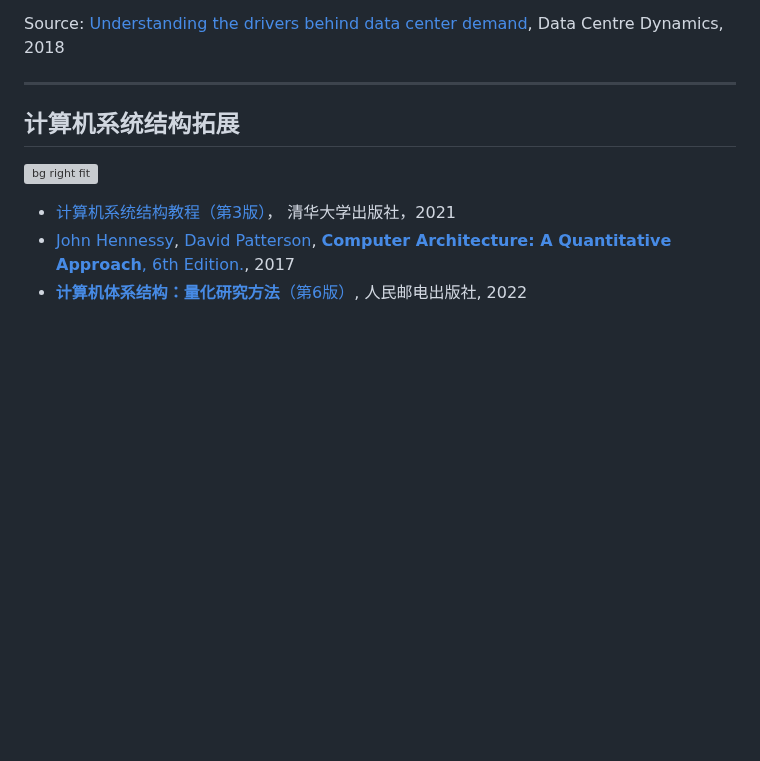
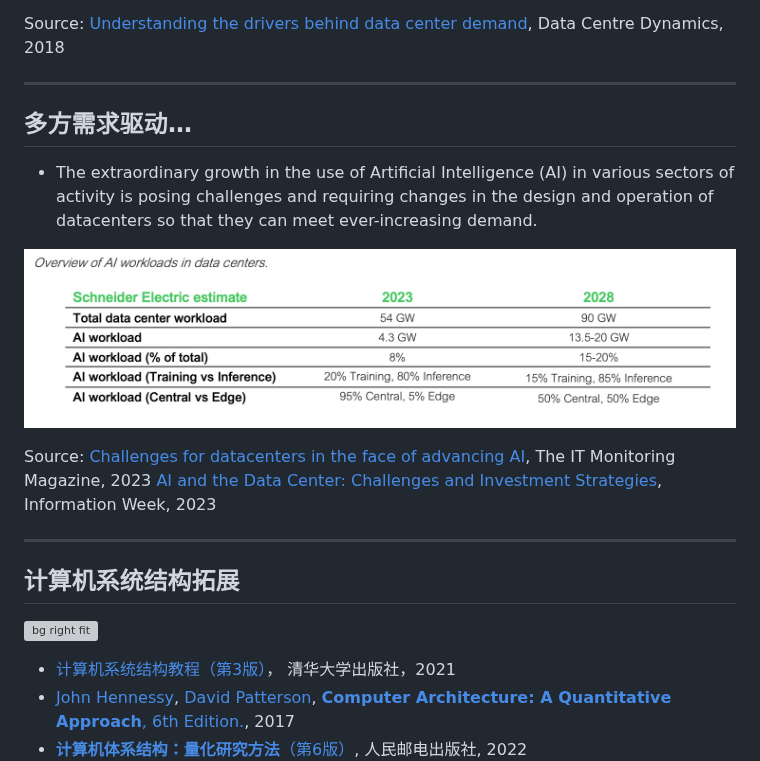
Before and after one commit to cs-course/data-center-course, a Markdown page: data-center-intro.md, the part around the change. Drawn GitHub-style; pictures changed too: images/schneider1.jpg (added); blank space fills up the shorter version; grey boxes are pictures that could not be loaded.

Commit message:
background updating

```diff
--- a/data-center-intro.md
+++ b/data-center-intro.md
@@ -169,6 +169,27 @@ Source: [On Global Electricity Usage of Communication Technology: Trends to 2030
   - Analytics workloads driving computing demands
 
 Source: [Understanding the drivers behind data center demand](https://www.datacenterdynamics.com/en/opinions/understanding-the-drivers-behind-data-center-demand/), Data Centre Dynamics, 2018
+
+---
+
+## 多方需求驱动…
+
+<style scoped>
+  li {
+    font-size: 30px;
+  }
+  p {
+    font-size: 18px;
+  }
+</style>
+
+- The extraordinary growth in the use of Artificial Intelligence (AI) in various sectors of activity is posing challenges and requiring changes in the design and operation of datacenters so that they can meet ever-increasing demand.
+
+![w:1100](images/schneider1.jpg)
+
+Source:
+[Challenges for datacenters in the face of advancing AI](https://network-king.net/challenges-for-datacenters-in-the-face-of-advancing-ai/), The IT Monitoring Magazine, 2023
+[AI and the Data Center: Challenges and Investment Strategies](https://www.informationweek.com/it-infrastructure/ai-and-the-data-center-challenges-and-investment-strategies-), Information Week, 2023
 
 ---
 
```
Also changed, not shown: images/baidu-index-datacenter.jpg (added).
